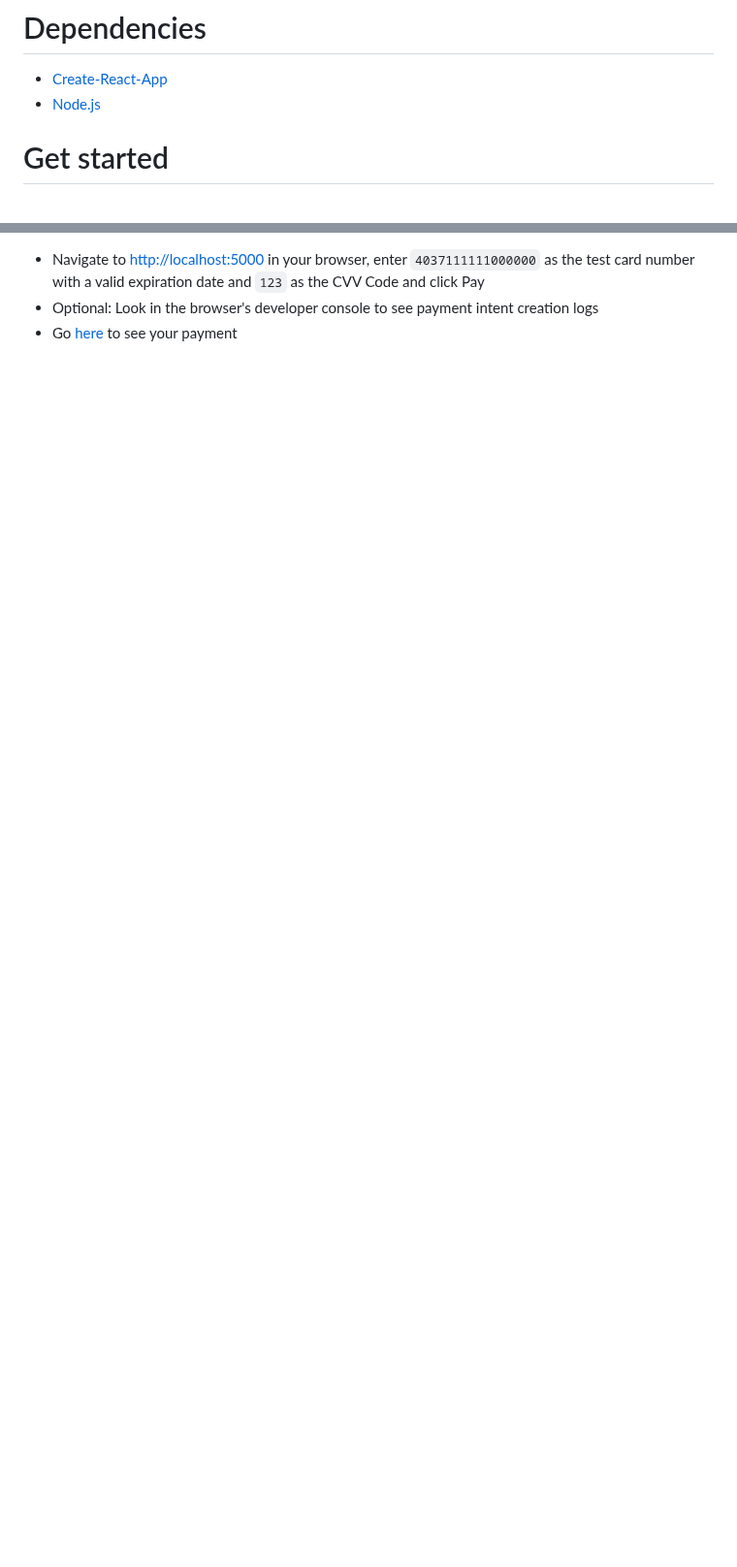
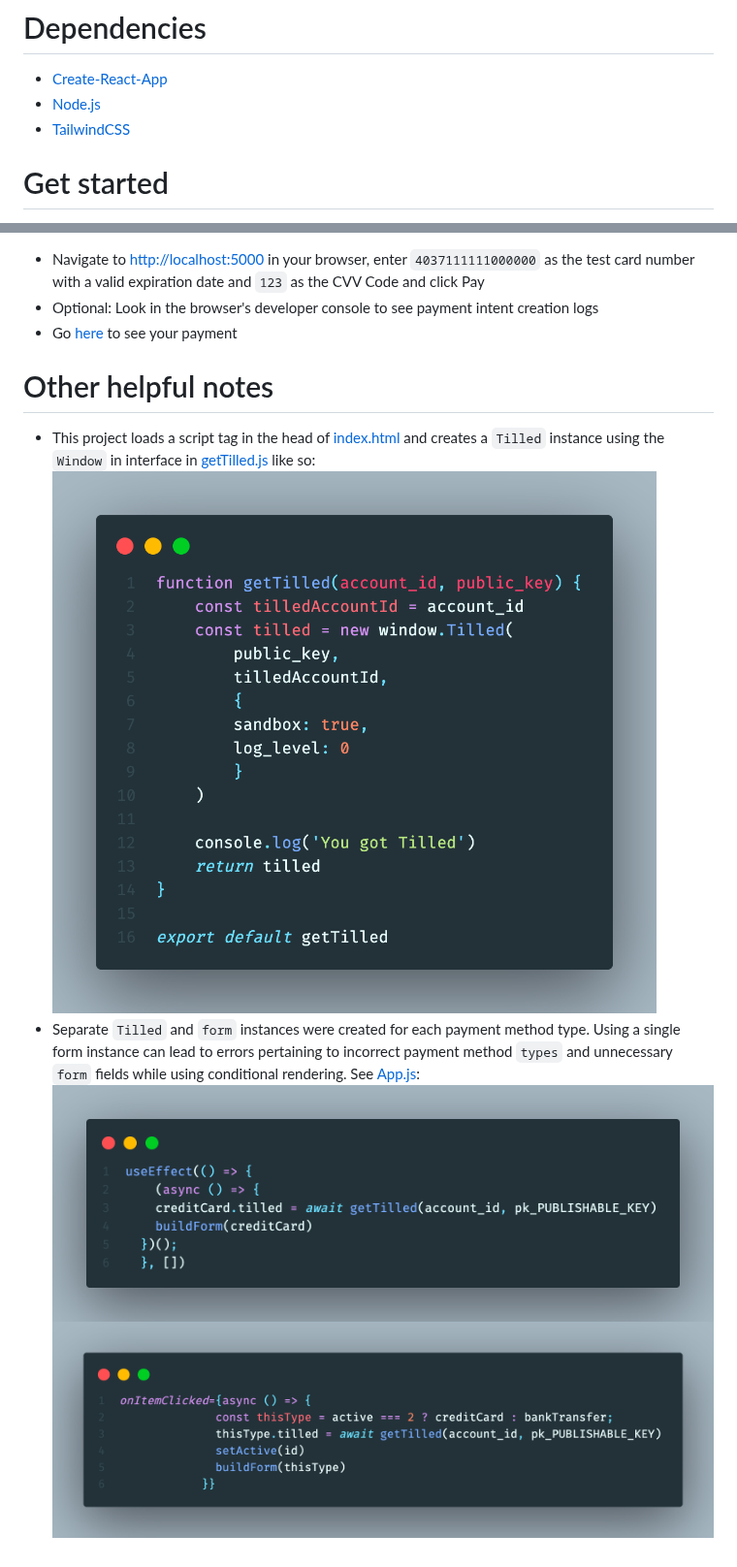
Before and after one commit to gettilled/tilled-example-monorepo, a Markdown page: react-payment-example/README.md, 2 parts joined by grey strips. Shown at 97% size. GitHub-like rendering; pictures changed too: react-payment-example/img/getTilled.png (added), react-payment-example/img/onClick.png (added), react-payment-example/img/onPageLoad.png (added); blank space fills up the shorter version.

Commit message:
chore: update react readme

```diff
--- a/react-payment-example/README.md
+++ b/react-payment-example/README.md
@@ -2,6 +2,7 @@
 
 - [Create-React-App](https://create-react-app.dev/)
 - [Node.js](https://nodejs.org)
+- [TailwindCSS](https://tailwindcss.com/)
 
 # Get started
 
@@ -43,3 +44,9 @@ $ npm run start-client
 - Navigate to [http://localhost:5000](http://localhost:3000) in your browser, enter `4037111111000000` as the test card number with a valid expiration date and `123` as the CVV Code and click Pay
 - Optional: Look in the browser's developer console to see payment intent creation logs
 - Go [here](https://sandbox-app.tilled.com/payments) to see your payment
+
+# Other helpful notes
+- This project loads a script tag in the head of [index.html](client/public/index.html) and creates a `Tilled` instance using the `Window` in interface in [getTilled.js](client/src/hooks/getTilled.js) like so:
+![Example](./img/getTilled.png)
+- Separate `Tilled` and `form` instances were created for each payment method type. Using a single form instance can lead to errors pertaining to incorrect payment method `types` and unnecessary `form` fields while using conditional rendering. See [App.js](client/src/App.js):
+![On Page Load](./img/onPageLoad.png)![On Click](./img/onClick.png)
```
Also changed, not shown: other parts of react-payment-example/README.md (+1 -1 lines).
